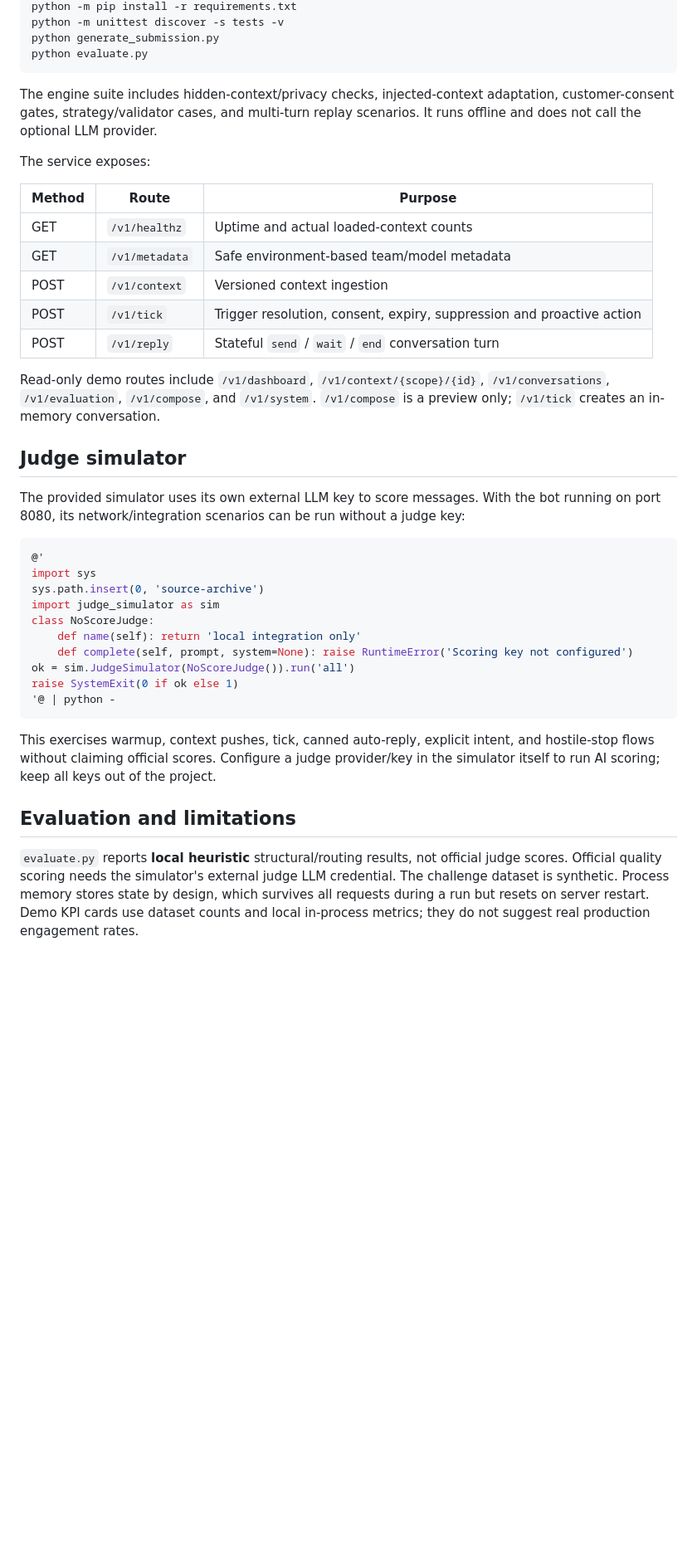
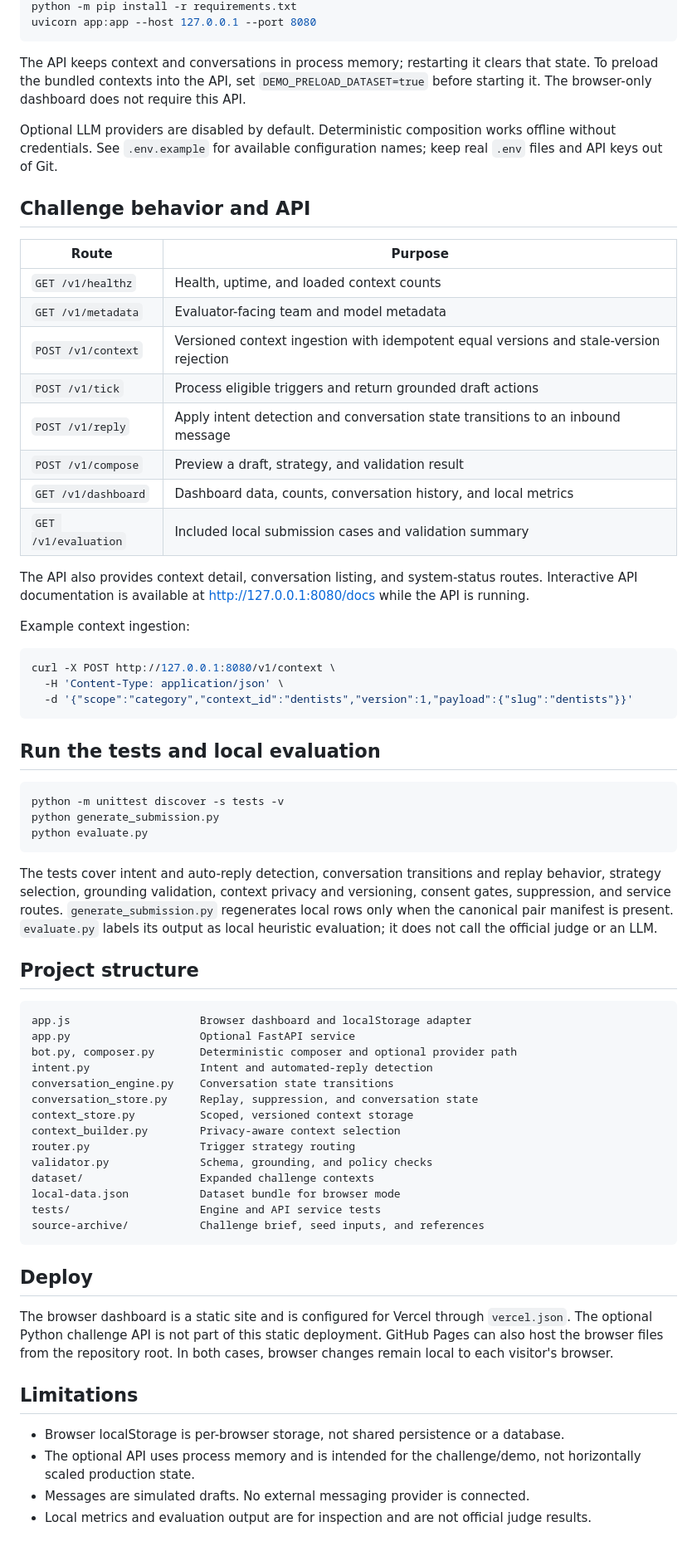
Before and after one commit to Akhilesh6007/Vera-ai, a Markdown page: README.md, the part around one of its changes. Shown at 83% size. Drawn GitHub-style; blank space fills up the shorter version.

Commit message:
Improve evaluator-facing project README

````diff
--- a/README.md
+++ b/README.md
@@ -35,42 +55,70 @@ The challenge API remains available as an optional mode for simulator work. Star
 python -m pip install -r requirements.txt
+uvicorn app:app --host 127.0.0.1 --port 8080
+```
+
+The API keeps context and conversations in process memory; restarting it clears that state. To preload the bundled contexts into the API, set `DEMO_PRELOAD_DATASET=true` before starting it. The browser-only dashboard does not require this API.
+
+Optional LLM providers are disabled by default. Deterministic composition works offline without credentials. See `.env.example` for available configuration names; keep real `.env` files and API keys out of Git.
+
+## Challenge behavior and API
+
+| Route | Purpose |
+| --- | --- |
+| `GET /v1/healthz` | Health, uptime, and loaded context counts |
+| `GET /v1/metadata` | Evaluator-facing team and model metadata |
+| `POST /v1/context` | Versioned context ingestion with idempotent equal versions and stale-version rejection |
+| `POST /v1/tick` | Process eligible triggers and return grounded draft actions |
+| `POST /v1/reply` | Apply intent detection and conversation state transitions to an inbound message |
+| `POST /v1/compose` | Preview a draft, strategy, and validation result |
+| `GET /v1/dashboard` | Dashboard data, counts, conversation history, and local metrics |
+| `GET /v1/evaluation` | Included local submission cases and validation summary |
+
+The API also provides context detail, conversation listing, and system-status routes. Interactive API documentation is available at <http://127.0.0.1:8080/docs> while the API is running.
+
+Example context ingestion:
+
+```bash
+curl -X POST http://127.0.0.1:8080/v1/context \
+  -H 'Content-Type: application/json' \
+  -d '{"scope":"category","context_id":"dentists","version":1,"payload":{"slug":"dentists"}}'
+```
+
+## Run the tests and local evaluation
+
+```bash
 python -m unittest discover -s tests -v
 python generate_submission.py
 python evaluate.py
 ```
 
-The engine suite includes hidden-context/privacy checks, injected-context adaptation, customer-consent gates, strategy/validator cases, and multi-turn replay scenarios. It runs offline and does not call the optional LLM provider.
+The tests cover intent and auto-reply detection, conversation transitions and replay behavior, strategy selection, grounding validation, context privacy and versioning, consent gates, suppression, and service routes. `generate_submission.py` regenerates local rows only when the canonical pair manifest is present. `evaluate.py` labels its output as local heuristic evaluation; it does not call the official judge or an LLM.
 
-The service exposes:
+## Project structure
 
-| Method | Route | Purpose |
-|---|---|---|
-| GET | `/v1/healthz` | Uptime and actual loaded-context counts |
-| GET | `/v1/metadata` | Safe environment-based team/model metadata |
-| POST | `/v1/context` | Versioned context ingestion |
-| POST | `/v1/tick` | Trigger resolution, consent, expiry, suppression and proactive action |
-| POST | `/v1/reply` | Stateful `send` / `wait` / `end` conversation turn |
-
-Read-only demo routes include `/v1/dashboard`, `/v1/context/{scope}/{id}`, `/v1/conversations`, `/v1/evaluation`, `/v1/compose`, and `/v1/system`. `/v1/compose` is a preview only; `/v1/tick` creates an in-memory conversation.
-
-## Judge simulator
-
-The provided simulator uses its own external LLM key to score messages. With the bot running on port 8080, its network/integration scenarios can be run without a judge key:
-
-```powershell
-@'
-import sys
-sys.path.insert(0, 'source-archive')
-import judge_simulator as sim
-class NoScoreJudge:
-    def name(self): return 'local integration only'
-    def complete(self, prompt, system=None): raise RuntimeError('Scoring key not configured')
-ok = sim.JudgeSimulator(NoScoreJudge()).run('all')
-raise SystemExit(0 if ok else 1)
-'@ | python -
+```text
+app.js                    Browser dashboard and localStorage adapter
+app.py                    Optional FastAPI service
+bot.py, composer.py       Deterministic composer and optional provider path
+intent.py                 Intent and automated-reply detection
+conversation_engine.py    Conversation state transitions
+conversation_store.py     Replay, suppression, and conversation state
+context_store.py          Scoped, versioned context storage
+context_builder.py        Privacy-aware context selection
+router.py                 Trigger strategy routing
+validator.py              Schema, grounding, and policy checks
+dataset/                  Expanded challenge contexts
+local-data.json           Dataset bundle for browser mode
+tests/                    Engine and API service tests
+source-archive/           Challenge brief, seed inputs, and references
 ```
 
-This exercises warmup, context pushes, tick, canned auto-reply, explicit intent, and hostile-stop flows without claiming official scores. Configure a judge provider/key in the simulator itself to run AI scoring; keep all keys out of the project.
+## Deploy
 
-## Evaluation and limitations
+The browser dashboard is a static site and is configured for Vercel through `vercel.json`. The optional Python challenge API is not part of this static deployment. GitHub Pages can also host the browser files from the repository root. In both cases, browser changes remain local to each visitor's browser.
 
-`evaluate.py` reports **local heuristic** structural/routing results, not official judge scores. Official quality scoring needs the simulator's external judge LLM credential. The challenge dataset is synthetic. Process memory stores state by design, which survives all requests during a run but resets on server restart. Demo KPI cards use dataset counts and local in-process metrics; they do not suggest real production engagement rates.
+## Limitations
+
+- Browser localStorage is per-browser storage, not shared persistence or a database.
+- The optional API uses process memory and is intended for the challenge/demo, not horizontally scaled production state.
+- Messages are simulated drafts. No external messaging provider is connected.
+- Local metrics and evaluation output are for inspection and are not official judge results.
````
Also changed, not shown: other parts of README.md (+39 -19 lines).
